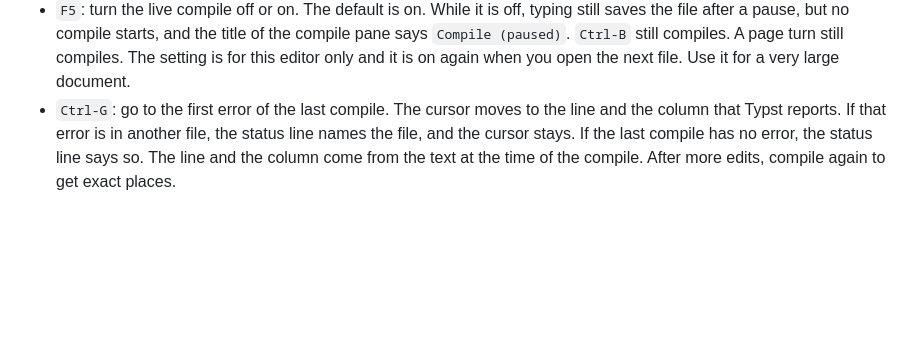
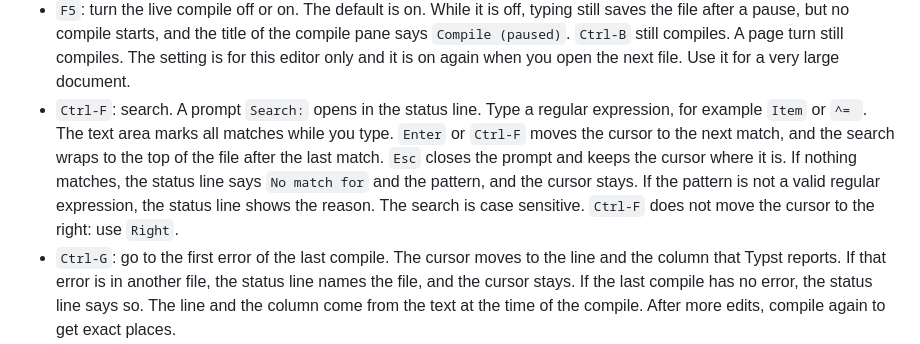
Before and after one commit to Orpheus-21/lazytypst, a Markdown page: README.md, the part around the change. Rendered like a GitHub page; blank space fills up the shorter version.

Commit message:
Document the search
Closes #8

```diff
--- a/README.md
+++ b/README.md
@@ -122,6 +122,7 @@ Keys in the editor:
 - `Ctrl-O`: open the last exported PDF in the system viewer. The program starts `xdg-open` in the background, so the screen stays clean. Before an export, the status line says that there is no PDF yet. If `xdg-open` cannot start, the status line shows the error.
 - `Ctrl-Q`: save the file and quit the program. It does the same as `Esc` and then `q`. If the program cannot save, it shows the reason, and a second `Ctrl-Q` quits without a save.
 - `F5`: turn the live compile off or on. The default is on. While it is off, typing still saves the file after a pause, but no compile starts, and the title of the compile pane says `Compile (paused)`. `Ctrl-B` still compiles. A page turn still compiles. The setting is for this editor only and it is on again when you open the next file. Use it for a very large document.
+- `Ctrl-F`: search. A prompt `Search:` opens in the status line. Type a regular expression, for example `Item` or `^= `. The text area marks all matches while you type. `Enter` or `Ctrl-F` moves the cursor to the next match, and the search wraps to the top of the file after the last match. `Esc` closes the prompt and keeps the cursor where it is. If nothing matches, the status line says `No match for` and the pattern, and the cursor stays. If the pattern is not a valid regular expression, the status line shows the reason. The search is case sensitive. `Ctrl-F` does not move the cursor to the right: use `Right`.
 - `Ctrl-G`: go to the first error of the last compile. The cursor moves to the line and the column that Typst reports. If that error is in another file, the status line names the file, and the cursor stays. If the last compile has no error, the status line says so. The line and the column come from the text at the time of the compile. After more edits, compile again to get exact places.
 - `Alt-Home`: show the first page. `Alt-End`: show the last page. Both start one compile, like a page turn. `Home` and `End` without `Alt` move the cursor.
 - `Alt-Down`: show the next page. `Alt-Up`: show the previous page. Both stop at the first page and at the last page. A page turn starts a compile for the new page. It does not save the file. A fast second press replaces the compile of the first, so the last press decides the page. The title of the preview shows the page on screen and the page count. If the document gets shorter than the page on screen, the program shows the last page.
```
Also changed, not shown: CHANGELOG.md (+1 -0 lines).
